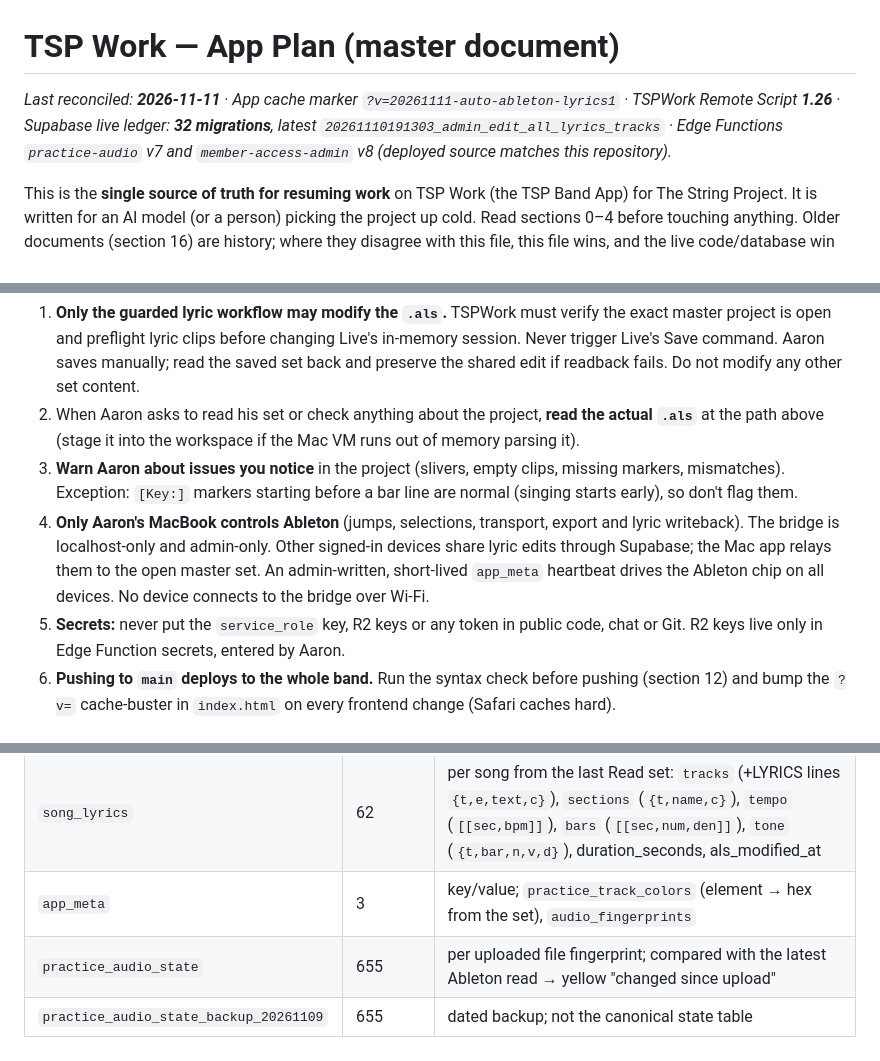
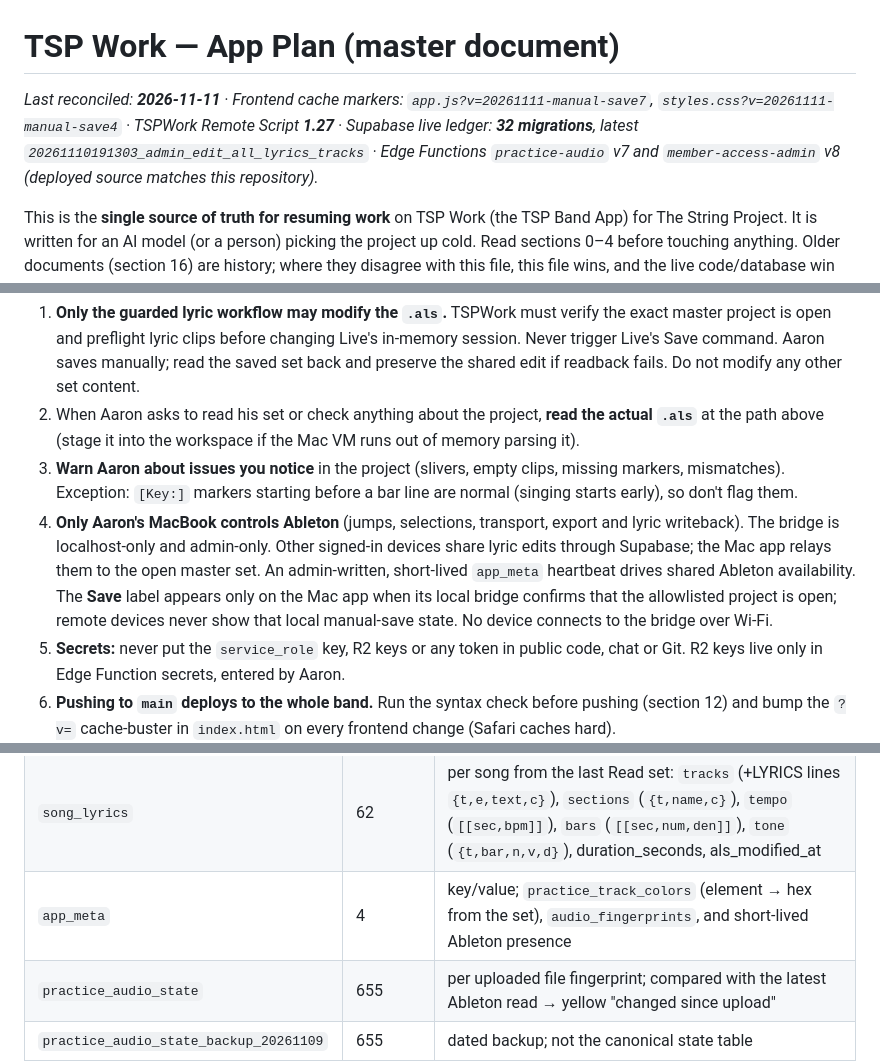
Before and after one commit to aaronmark2222/tsp-band-app-live, a Markdown page: APP_PLAN.md, 3 parts joined by grey strips. Rendered like a GitHub page.

Commit message:
Reconcile current app and service state

```diff
--- a/APP_PLAN.md
+++ b/APP_PLAN.md
@@ -1,6 +1,6 @@
 # TSP Work — App Plan (master document)
 
-_Last reconciled: **2026-11-11** · App cache marker `?v=20261111-auto-ableton-lyrics1` · TSPWork Remote Script **1.26** · Supabase live ledger: **32 migrations**, latest `20261110191303_admin_edit_all_lyrics_tracks` · Edge Functions `practice-audio` v7 and `member-access-admin` v8 (deployed source matches this repository)._
+_Last reconciled: **2026-11-11** · Frontend cache markers: `app.js?v=20261111-manual-save7`, `styles.css?v=20261111-manual-save4` · TSPWork Remote Script **1.27** · Supabase live ledger: **32 migrations**, latest `20261110191303_admin_edit_all_lyrics_tracks` · Edge Functions `practice-audio` v7 and `member-access-admin` v8 (deployed source matches this repository)._
 
 This is the **single source of truth for resuming work** on TSP Work (the TSP Band App) for The String Project. It is written for an AI model (or a person) picking the project up cold. Read sections 0–4 before touching anything. Older documents (section 16) are history; where they disagree with this file, this file wins, and the live code/database win over both.
 
@@ -111,7 +111,7 @@ Aaron is the owner and the only person who runs Ableton Sync and exports. He mos
 1. **Only the guarded lyric workflow may modify the `.als`.** TSPWork must verify the exact master project is open and preflight lyric clips before changing Live's in-memory session. Never trigger Live's Save command. Aaron saves manually; read the saved set back and preserve the shared edit if readback fails. Do not modify any other set content.
 2. When Aaron asks to read his set or check anything about the project, **read the actual `.als`** at the path above (stage it into the workspace if the Mac VM runs out of memory parsing it).
 3. **Warn Aaron about issues you notice** in the project (slivers, empty clips, missing markers, mismatches). Exception: `[Key:]` markers starting before a bar line are normal (singing starts early), so don't flag them.
-4. **Only Aaron's MacBook controls Ableton** (jumps, selections, transport, export and lyric writeback). The bridge is localhost-only and admin-only. Other signed-in devices share lyric edits through Supabase; the Mac app relays them to the open master set. An admin-written, short-lived `app_meta` heartbeat drives the Ableton chip on all devices. No device connects to the bridge over Wi-Fi.
+4. **Only Aaron's MacBook controls Ableton** (jumps, selections, transport, export and lyric writeback). The bridge is localhost-only and admin-only. Other signed-in devices share lyric edits through Supabase; the Mac app relays them to the open master set. An admin-written, short-lived `app_meta` heartbeat drives shared Ableton availability. The **Save** label appears only on the Mac app when its local bridge confirms that the allowlisted project is open; remote devices never show that local manual-save state. No device connects to the bridge over Wi-Fi.
 5. **Secrets:** never put the `service_role` key, R2 keys or any token in public code, chat or Git. R2 keys live only in Edge Function secrets, entered by Aaron.
 6. **Pushing to `main` deploys to the whole band.** Run the syntax check before pushing (section 12) and bump the `?v=` cache-buster in `index.html` on every frontend change (Safari caches hard).
 7. **Spelling:** Ableton locators are ALL CAPS and app song names are Title Case; on word differences, Ableton wins.
@@ -143,7 +143,7 @@ Aaron is the owner and the only person who runs Ableton Sync and exports. He mos
 | `ableton_sync_snoozes` | 22 | "Snooze" plus "Allow" (chord mismatches): song, task, clip fingerprint; admin only |
 | `practice_tracks` | 10 | **legacy**: early manual-upload index. The bucket listing is now the truth; kept for history |
 | `song_lyrics` | 62 | per song from the last Read set: `tracks` (+LYRICS lines `{t,e,text,c}`), `sections` (`{t,name,c}`), `tempo` (`[[sec,bpm]]`), `bars` (`[[sec,num,den]]`), `tone` (`{t,bar,n,v,d}`), duration_seconds, als_modified_at |
-| `app_meta` | 3 | key/value; `practice_track_colors` (element → hex from the set), `audio_fingerprints` |
+| `app_meta` | 4 | key/value; `practice_track_colors` (element → hex from the set), `audio_fingerprints`, and short-lived Ableton presence |
 | `practice_audio_state` | 655 | per uploaded file fingerprint; compared with the latest Ableton read → yellow "changed since upload" |
 | `practice_audio_state_backup_20261109` | 655 | dated backup; not the canonical state table |
 | `song_lyrics_edits` | 0 | shared musician/admin lyric overrides by song and track |
```
Also changed, not shown: other parts of APP_PLAN.md (+5 -5 lines).
